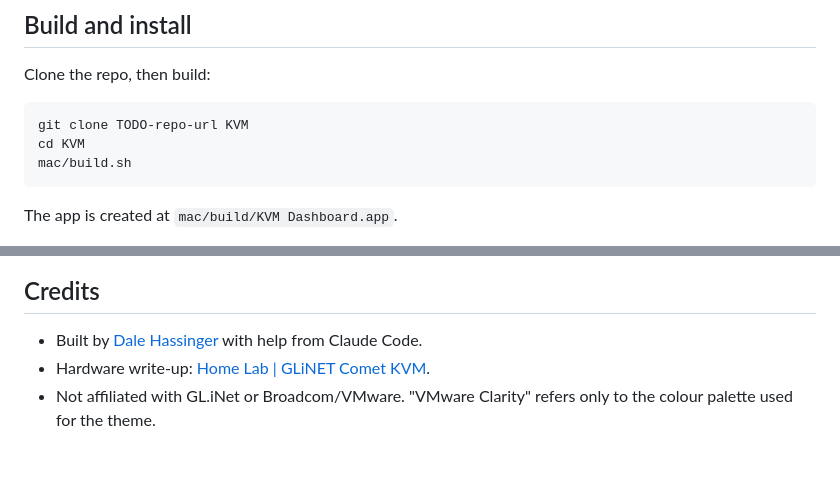
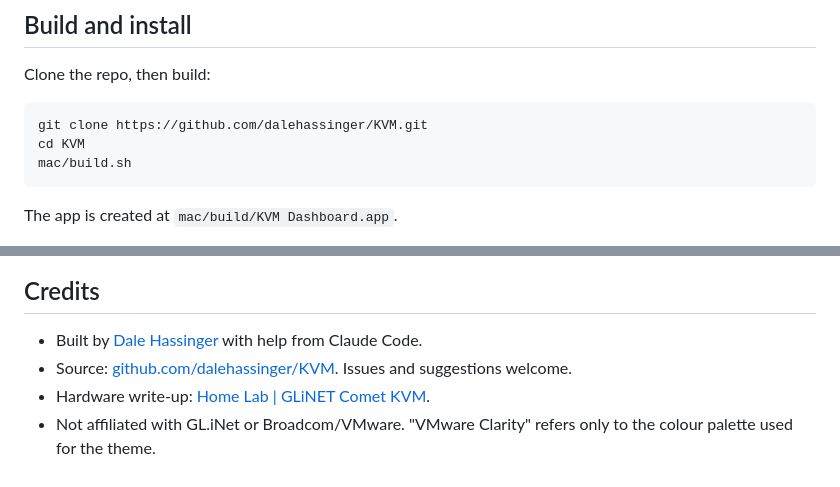
Before and after one commit to dalehassinger/KVM, a Markdown page: README.md, 2 parts joined by grey strips. Drawn GitHub-style.

````diff
--- a/README.md
+++ b/README.md
@@ -50,7 +50,7 @@ KVM Dashboard puts every console in one window: a 2 × 2 grid by default, with f
 Clone the repo, then build:
 
 ```bash
-git clone TODO-repo-url KVM
+git clone https://github.com/dalehassinger/KVM.git
 cd KVM
 mac/build.sh
 ```
@@ -190,5 +190,6 @@ To change the icon, edit `mac/tools/make-icon.swift`, run `mac/tools/make-icon.s
 ## Credits
 
 - Built by [Dale Hassinger](https://www.vcrocs.info) with help from Claude Code.
+- Source: [github.com/dalehassinger/KVM](https://github.com/dalehassinger/KVM). Issues and suggestions welcome.
 - Hardware write-up: [Home Lab | GLiNET Comet KVM](https://www.vcrocs.info/home-lab-glinet-comet-kvm.html).
 - Not affiliated with GL.iNet or Broadcom/VMware. "VMware Clarity" refers only to the colour palette used for the theme.
````
Also changed, not shown: blog/home-lab-kvm-dashboard.md (+4 -2 lines).
